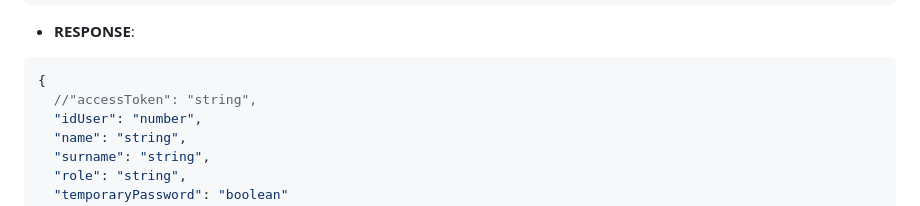
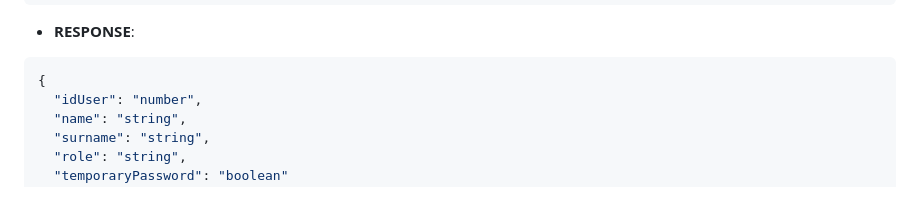
Before and after one commit to VeroPapp/isft151-pp3, a Markdown page: docs/API_DOCUMENTATION.md, the part around the change. Drawn GitHub-style.

Commit message:
docs: eliminate accessToken from API login response

````diff
--- a/docs/API_DOCUMENTATION.md
+++ b/docs/API_DOCUMENTATION.md
@@ -49,7 +49,6 @@
 - **RESPONSE**:
 ```json
 {
-  //"accessToken": "string",
   "idUser": "number",
   "name": "string",
   "surname": "string",
````
